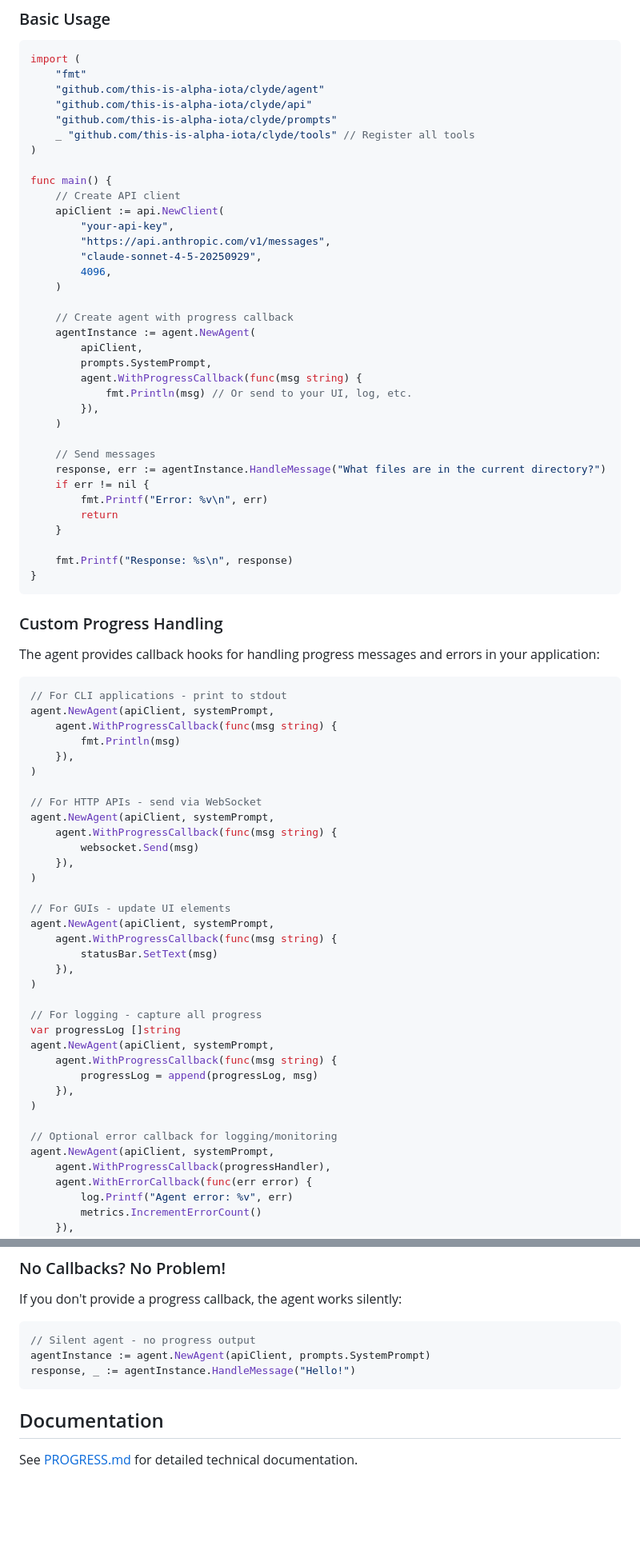
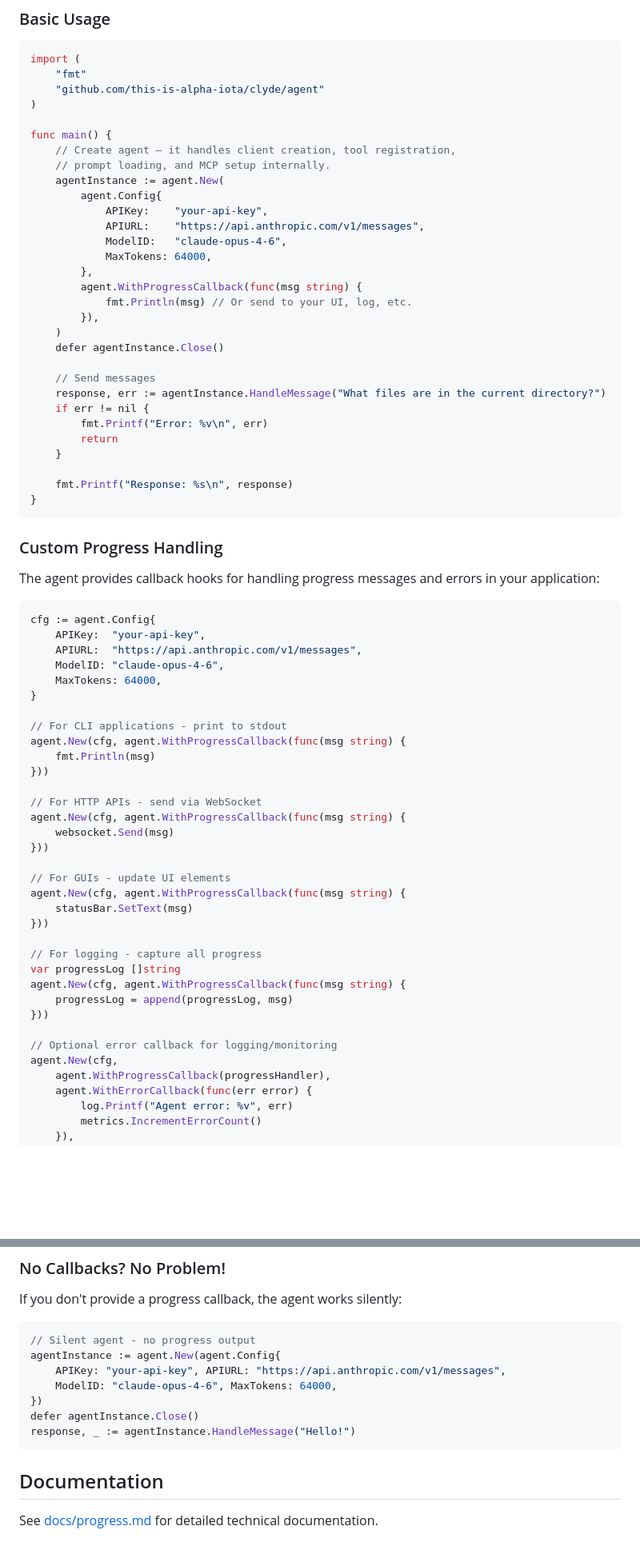
Before and after one commit to superbuilders/clyde, a Markdown page: README.md, 2 parts joined by grey strips. Shown at 80% size. Rendered like a GitHub page; blank space fills up the shorter version.

Commit message:
Update README for ARCH-3: fix import paths, model name, tool count
- 'single-file' → 'modular'
- prompts/system.txt → agent/prompts/system.txt
- Library examples use agent.New(cfg) instead of old NewAgent(client, prompt)
- Old import paths (clyde/api, clyde/prompts, clyde/tools) → just clyde/agent
- Model: claude-sonnet-4-5 → claude-opus-4-6
- eleven tools → twelve (added Playwright MCP)
- PROGRESS.md link → docs/progress.md

````diff
--- a/README.md
+++ b/README.md
@@ -467,28 +468,23 @@ Clyde's agent is fully decoupled from the CLI interface and can be embedded in y
 import (
     "fmt"
     "github.com/this-is-alpha-iota/clyde/agent"
-    "github.com/this-is-alpha-iota/clyde/api"
-    "github.com/this-is-alpha-iota/clyde/prompts"
-    _ "github.com/this-is-alpha-iota/clyde/tools" // Register all tools
 )
 
 func main() {
-    // Create API client
-    apiClient := api.NewClient(
-        "your-api-key",
-        "https://api.anthropic.com/v1/messages",
-        "claude-sonnet-4-5-20250929",
-        4096,
-    )
-
-    // Create agent with progress callback
-    agentInstance := agent.NewAgent(
-        apiClient,
-        prompts.SystemPrompt,
+    // Create agent — it handles client creation, tool registration,
+    // prompt loading, and MCP setup internally.
+    agentInstance := agent.New(
+        agent.Config{
+            APIKey:    "your-api-key",
+            APIURL:    "https://api.anthropic.com/v1/messages",
+            ModelID:   "claude-opus-4-6",
+            MaxTokens: 64000,
+        },
         agent.WithProgressCallback(func(msg string) {
             fmt.Println(msg) // Or send to your UI, log, etc.
         }),
     )
+    defer agentInstance.Close()
 
     // Send messages
     response, err := agentInstance.HandleMessage("What files are in the current directory?")
@@ -506,37 +502,36 @@ func main() {
 The agent provides callback hooks for handling progress messages and errors in your application:
 
 ```go
+cfg := agent.Config{
+    APIKey:  "your-api-key",
+    APIURL:  "https://api.anthropic.com/v1/messages",
+    ModelID: "claude-opus-4-6",
+    MaxTokens: 64000,
+}
+
 // For CLI applications - print to stdout
-agent.NewAgent(apiClient, systemPrompt,
-    agent.WithProgressCallback(func(msg string) {
-        fmt.Println(msg)
-    }),
-)
+agent.New(cfg, agent.WithProgressCallback(func(msg string) {
+    fmt.Println(msg)
+}))
 
 // For HTTP APIs - send via WebSocket
-agent.NewAgent(apiClient, systemPrompt,
-    agent.WithProgressCallback(func(msg string) {
-        websocket.Send(msg)
-    }),
-)
+agent.New(cfg, agent.WithProgressCallback(func(msg string) {
+    websocket.Send(msg)
+}))
 
 // For GUIs - update UI elements
-agent.NewAgent(apiClient, systemPrompt,
-    agent.WithProgressCallback(func(msg string) {
-        statusBar.SetText(msg)
-    }),
-)
+agent.New(cfg, agent.WithProgressCallback(func(msg string) {
+    statusBar.SetText(msg)
+}))
 
 // For logging - capture all progress
 var progressLog []string
-agent.NewAgent(apiClient, systemPrompt,
-    agent.WithProgressCallback(func(msg string) {
-        progressLog = append(progressLog, msg)
-    }),
-)
+agent.New(cfg, agent.WithProgressCallback(func(msg string) {
+    progressLog = append(progressLog, msg)
+}))
 
 // Optional error callback for logging/monitoring
-agent.NewAgent(apiClient, systemPrompt,
+agent.New(cfg,
     agent.WithProgressCallback(progressHandler),
     agent.WithErrorCallback(func(err error) {
         log.Printf("Agent error: %v", err)
@@ -577,10 +572,14 @@ If you don't provide a progress callback, the agent works silently:
 
 ```go
 // Silent agent - no progress output
-agentInstance := agent.NewAgent(apiClient, prompts.SystemPrompt)
+agentInstance := agent.New(agent.Config{
+    APIKey: "your-api-key", APIURL: "https://api.anthropic.com/v1/messages",
+    ModelID: "claude-opus-4-6", MaxTokens: 64000,
+})
+defer agentInstance.Close()
 response, _ := agentInstance.HandleMessage("Hello!")
 ```
 
 ## Documentation
 
-See [PROGRESS.md](PROGRESS.md) for detailed technical documentation.
+See [docs/progress.md](docs/progress.md) for detailed technical documentation.
````
Also changed, not shown: other parts of README.md (+7 -6 lines).
